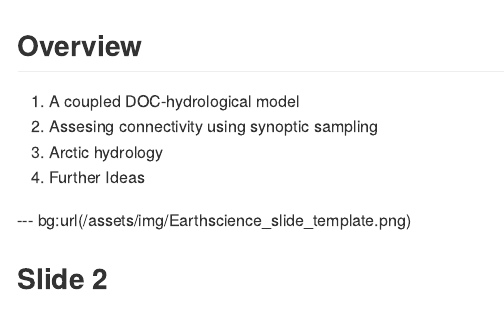
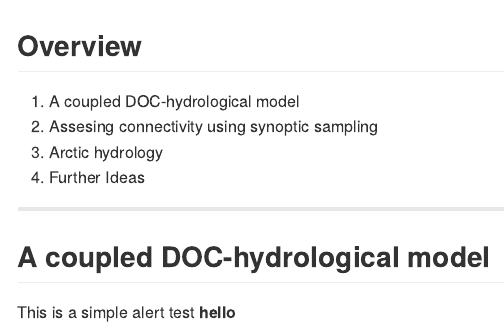
Before and after one commit to johnDorian/brainstorming, an R Markdown document (index.Rmd): the page in a window 1100 px wide, from its top. The pictures show the output file index.md that the author committed with the source, drawn offline in the style of GitHub.

Commit message:
publishing deck

```diff
--- a/index.Rmd
+++ b/index.Rmd
@@ -23,6 +23,8 @@ knit        : slidify::knit2slides
 4. Further Ideas
 
 
---- bg:url(/assets/img/Earthscience_slide_template.png)
+---
 
-## Slide 2
+## A coupled DOC-hydrological model
+
+This is a simple alert test **hello**
```
Also changed, not shown: assets/img/Earthscience_slide_template.png (added), index.html, index.md.
